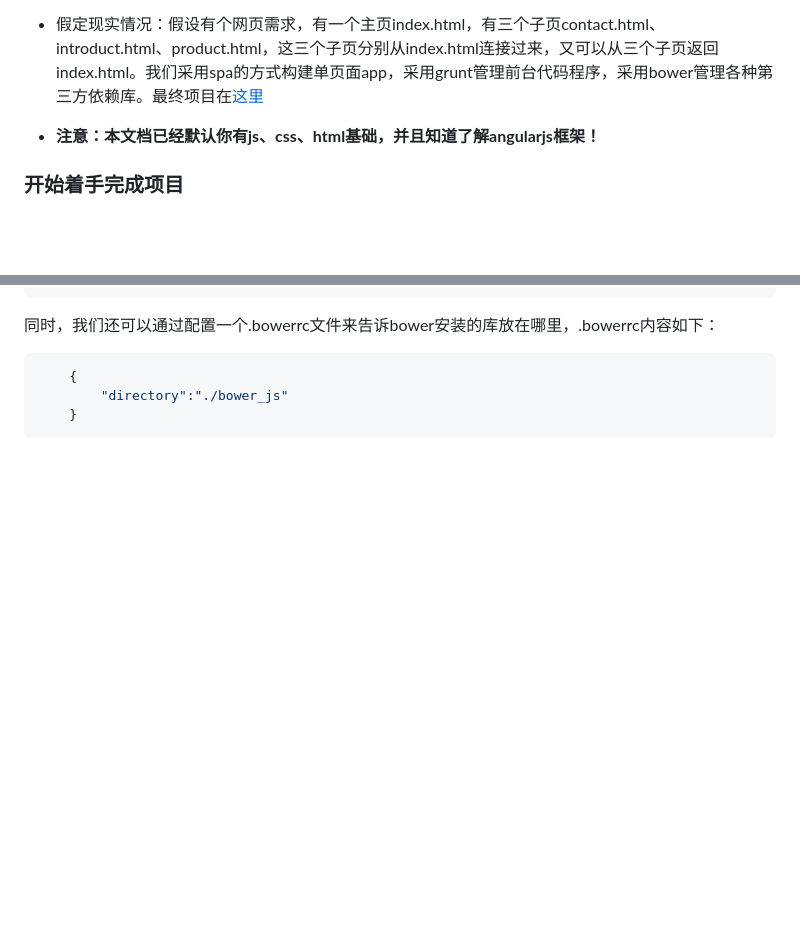
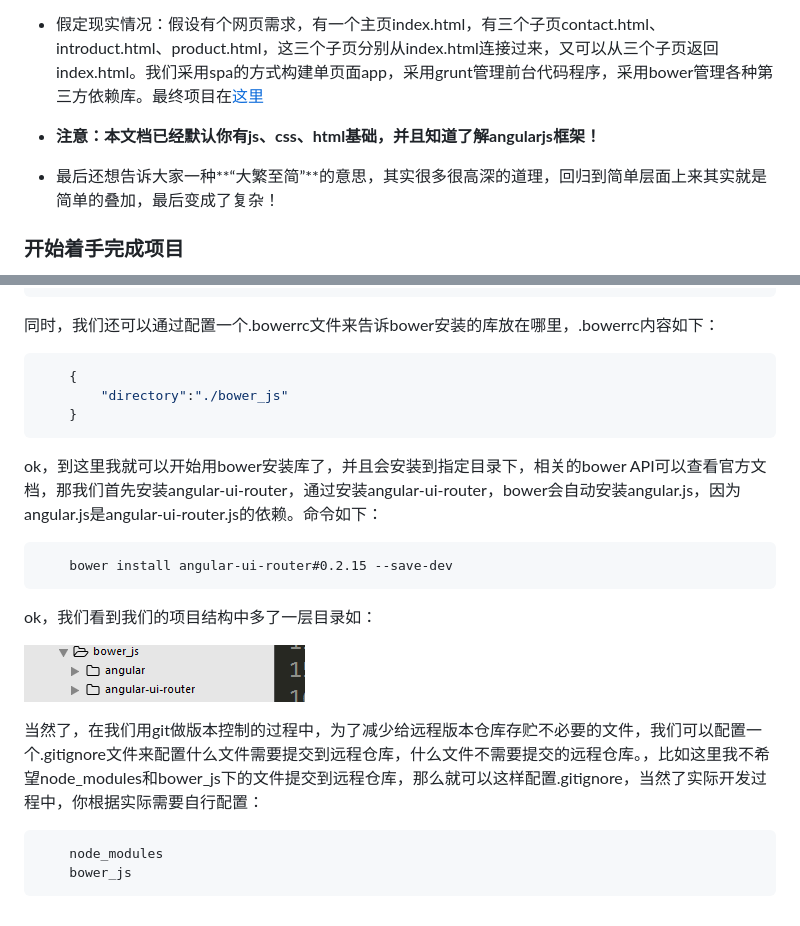
Before and after one commit to woai30231/webDevDetails, a Markdown page: 8/readme.md, 2 parts joined by grey strips. GitHub-like rendering; pictures changed too: image/8_5.png (added); blank space fills up the shorter version.

Commit message:
modified

````diff
--- a/8/readme.md
+++ b/8/readme.md
@@ -5,6 +5,8 @@
 * 假定现实情况：假设有个网页需求，有一个主页index.html，有三个子页contact.html、introduct.html、product.html，这三个子页分别从index.html连接过来，又可以从三个子页返回index.html。我们采用spa的方式构建单页面app，采用grunt管理前台代码程序，采用bower管理各种第三方依赖库。最终项目在[这里](https://github.com/woai30231/webDevDetails/tree/master/8/app)
 
 * **注意：本文档已经默认你有js、css、html基础，并且知道了解angularjs框架！**
+
+* 最后还想告诉大家一种**“大繁至简”**的意思，其实很多很高深的道理，回归到简单层面上来其实就是简单的叠加，最后变成了复杂！
 
 ### 开始着手完成项目
 
@@ -148,3 +150,21 @@
 		"directory":"./bower_js"
 	}
 ```
+
+ok，到这里我就可以开始用bower安装库了，并且会安装到指定目录下，相关的bower API可以查看官方文档，那我们首先安装angular-ui-router，通过安装angular-ui-router，bower会自动安装angular.js，因为angular.js是angular-ui-router.js的依赖。命令如下：
+
+```
+	bower install angular-ui-router#0.2.15 --save-dev
+```
+
+ok，我们看到我们的项目结构中多了一层目录如：
+
+
+![](https://github.com/woai30231/webDevDetails/blob/master/image/8_5.png)
+
+当然了，在我们用git做版本控制的过程中，为了减少给远程版本仓库存贮不必要的文件，我们可以配置一个.gitignore文件来配置什么文件需要提交到远程仓库，什么文件不需要提交的远程仓库。，比如这里我不希望node_modules和bower_js下的文件提交到远程仓库，那么就可以这样配置.gitignore，当然了实际开发过程中，你根据实际需要自行配置：
+
+```
+	node_modules
+	bower_js
+```
````
Also changed, not shown: 3 other files.
